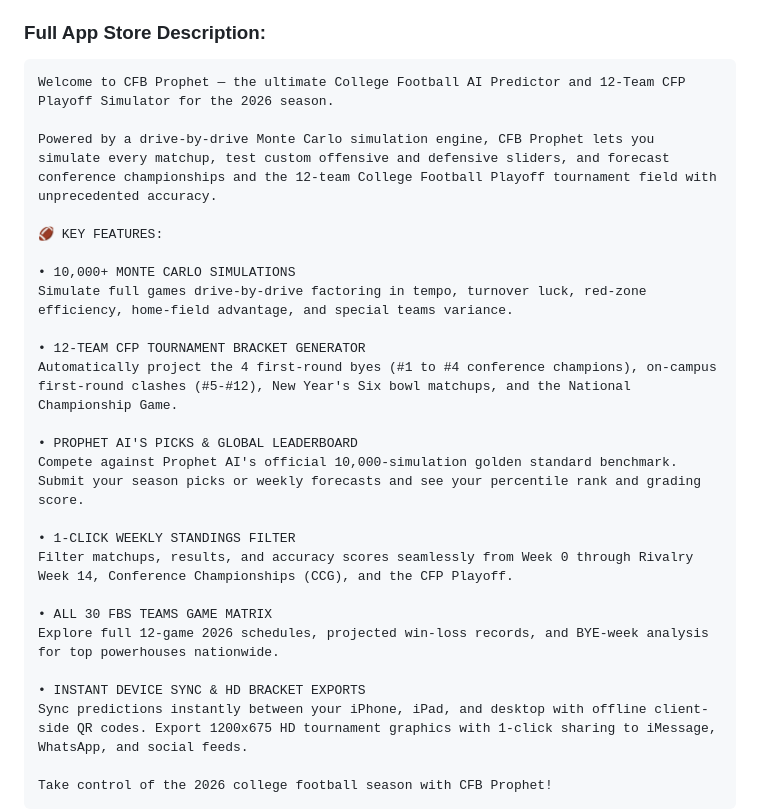
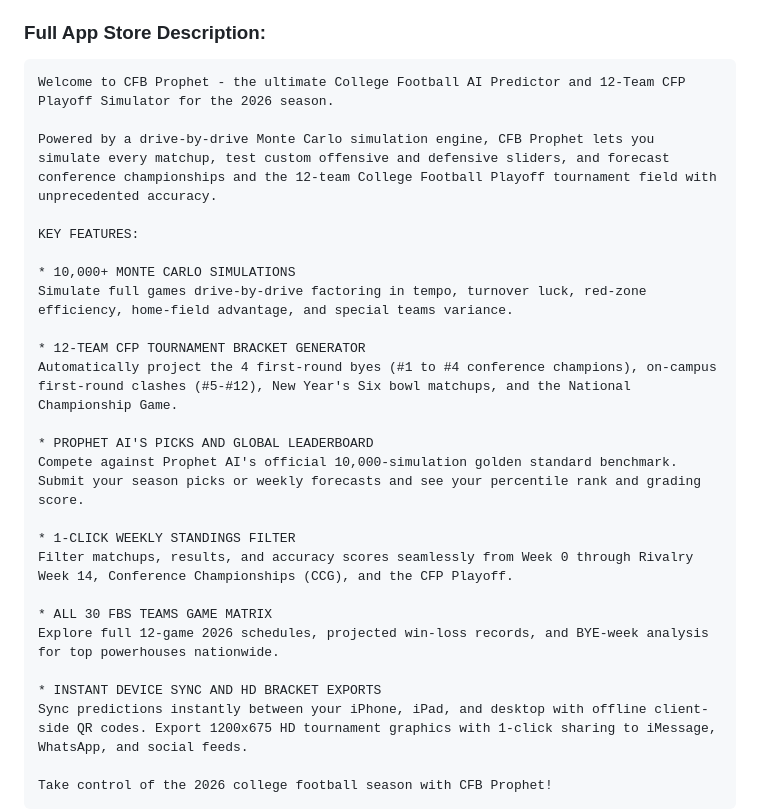
Before and after one commit to jajo9147/cfb-football-predictor, a Markdown page: ios/APP_STORE_METADATA.md, the part around the change. GitHub-like rendering.

Commit message:
docs: sanitize App Store description text for Apple validation

````diff
--- a/ios/APP_STORE_METADATA.md
+++ b/ios/APP_STORE_METADATA.md
@@ -33,28 +33,28 @@ college football,cfb,playoff simulator,12 team bracket,cfp,bowl games,football a
 
 ### Full App Store Description:
 ```
-Welcome to CFB Prophet — the ultimate College Football AI Predictor and 12-Team CFP Playoff Simulator for the 2026 season.
+Welcome to CFB Prophet - the ultimate College Football AI Predictor and 12-Team CFP Playoff Simulator for the 2026 season.
 
 Powered by a drive-by-drive Monte Carlo simulation engine, CFB Prophet lets you simulate every matchup, test custom offensive and defensive sliders, and forecast conference championships and the 12-team College Football Playoff tournament field with unprecedented accuracy.
 
-🏈 KEY FEATURES:
+KEY FEATURES:
 
-• 10,000+ MONTE CARLO SIMULATIONS
+* 10,000+ MONTE CARLO SIMULATIONS
 Simulate full games drive-by-drive factoring in tempo, turnover luck, red-zone efficiency, home-field advantage, and special teams variance.
 
-• 12-TEAM CFP TOURNAMENT BRACKET GENERATOR
+* 12-TEAM CFP TOURNAMENT BRACKET GENERATOR
 Automatically project the 4 first-round byes (#1 to #4 conference champions), on-campus first-round clashes (#5-#12), New Year's Six bowl matchups, and the National Championship Game.
 
-• PROPHET AI'S PICKS & GLOBAL LEADERBOARD
+* PROPHET AI'S PICKS AND GLOBAL LEADERBOARD
 Compete against Prophet AI's official 10,000-simulation golden standard benchmark. Submit your season picks or weekly forecasts and see your percentile rank and grading score.
 
-• 1-CLICK WEEKLY STANDINGS FILTER
+* 1-CLICK WEEKLY STANDINGS FILTER
 Filter matchups, results, and accuracy scores seamlessly from Week 0 through Rivalry Week 14, Conference Championships (CCG), and the CFP Playoff.
 
-• ALL 30 FBS TEAMS GAME MATRIX
+* ALL 30 FBS TEAMS GAME MATRIX
 Explore full 12-game 2026 schedules, projected win-loss records, and BYE-week analysis for top powerhouses nationwide.
 
-• INSTANT DEVICE SYNC & HD BRACKET EXPORTS
+* INSTANT DEVICE SYNC AND HD BRACKET EXPORTS
 Sync predictions instantly between your iPhone, iPad, and desktop with offline client-side QR codes. Export 1200x675 HD tournament graphics with 1-click sharing to iMessage, WhatsApp, and social feeds.
 
 Take control of the 2026 college football season with CFB Prophet!
````
